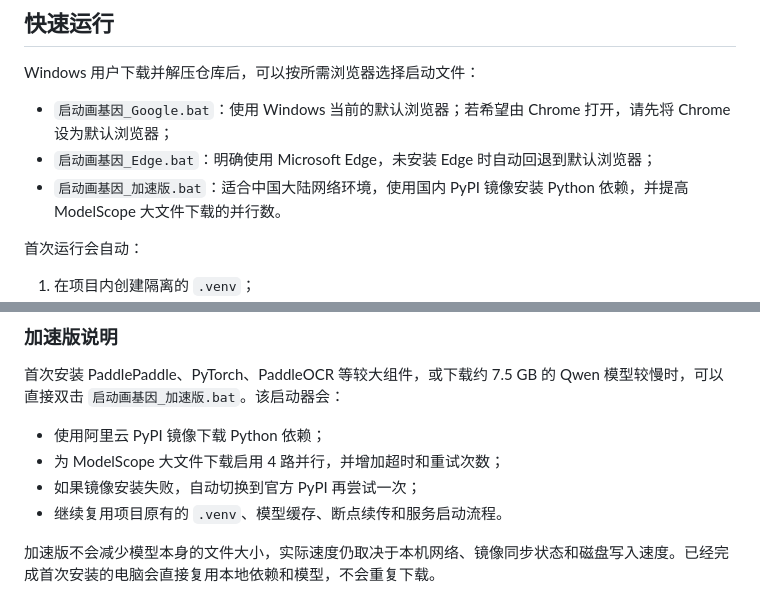
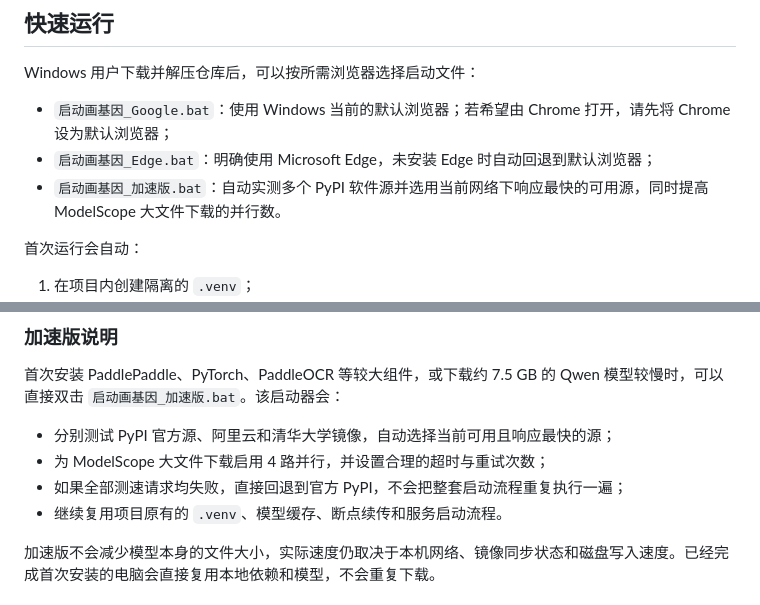
Before and after one commit to XinAn-Annie/Chinese-painting, a Markdown page: README.md, 2 parts joined by grey strips. Drawn GitHub-style.

Commit message:
Document automatic PyPI mirror selection

```diff
--- a/README.md
+++ b/README.md
@@ -20,7 +20,7 @@ Windows 用户下载并解压仓库后，可以按所需浏览器选择启动文
 
 - `启动画基因_Google.bat`：使用 Windows 当前的默认浏览器；若希望由 Chrome 打开，请先将 Chrome 设为默认浏览器；
 - `启动画基因_Edge.bat`：明确使用 Microsoft Edge，未安装 Edge 时自动回退到默认浏览器；
-- `启动画基因_加速版.bat`：适合中国大陆网络环境，使用国内 PyPI 镜像安装 Python 依赖，并提高 ModelScope 大文件下载的并行数。
+- `启动画基因_加速版.bat`：自动实测多个 PyPI 软件源并选用当前网络下响应最快的可用源，同时提高 ModelScope 大文件下载的并行数。
 
 首次运行会自动：
 
@@ -36,9 +36,9 @@ Windows 用户下载并解压仓库后，可以按所需浏览器选择启动文
 
 首次安装 PaddlePaddle、PyTorch、PaddleOCR 等较大组件，或下载约 7.5 GB 的 Qwen 模型较慢时，可以直接双击 `启动画基因_加速版.bat`。该启动器会：
 
-- 使用阿里云 PyPI 镜像下载 Python 依赖；
-- 为 ModelScope 大文件下载启用 4 路并行，并增加超时和重试次数；
-- 如果镜像安装失败，自动切换到官方 PyPI 再尝试一次；
+- 分别测试 PyPI 官方源、阿里云和清华大学镜像，自动选择当前可用且响应最快的源；
+- 为 ModelScope 大文件下载启用 4 路并行，并设置合理的超时与重试次数；
+- 如果全部测速请求均失败，直接回退到官方 PyPI，不会把整套启动流程重复执行一遍；
 - 继续复用项目原有的 `.venv`、模型缓存、断点续传和服务启动流程。
 
 加速版不会减少模型本身的文件大小，实际速度仍取决于本机网络、镜像同步状态和磁盘写入速度。已经完成首次安装的电脑会直接复用本地依赖和模型，不会重复下载。
```
